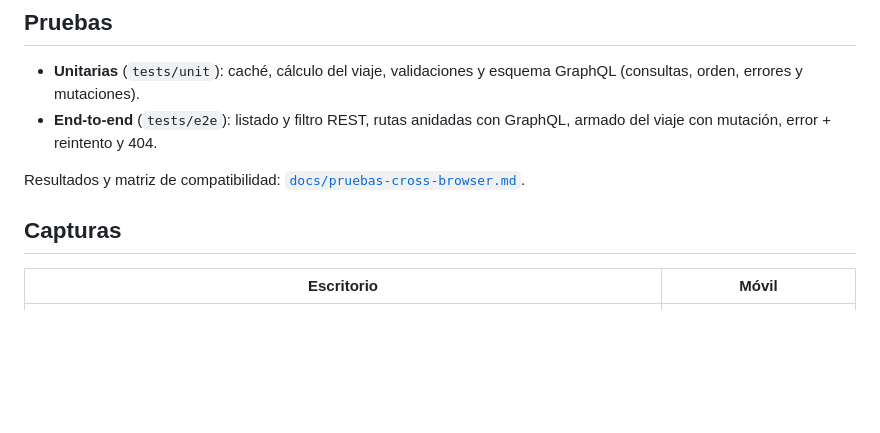
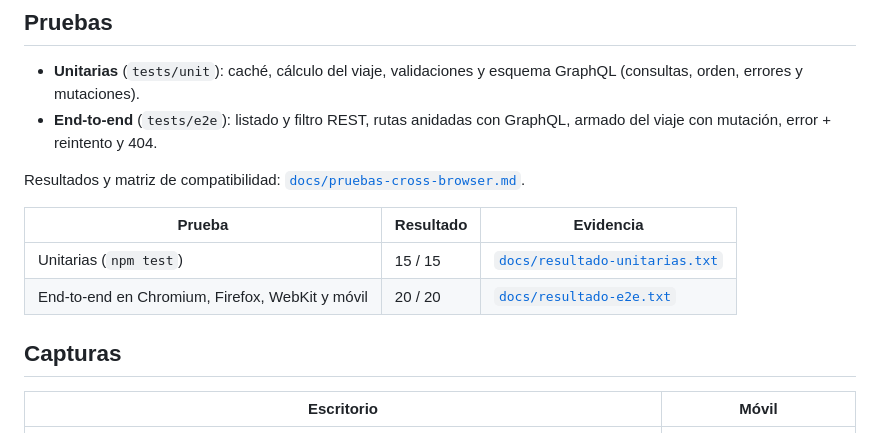
Before and after one commit to kbsg01/PFY2202_Exp2_S5_Karla_Santibanez, a Markdown page: README.md, the part around one of its changes. Drawn GitHub-style; blank space fills up the shorter version.

```diff
--- a/README.md
+++ b/README.md
@@ -129,8 +128,13 @@ Luego, en GitHub → *Settings → Pages*, elegir la rama `gh-pages` como origen
 
 Resultados y matriz de compatibilidad: [`docs/pruebas-cross-browser.md`](docs/pruebas-cross-browser.md).
 
+| Prueba                                           | Resultado | Evidencia                                                       |
+| ------------------------------------------------ | --------- | --------------------------------------------------------------- |
+| Unitarias (`npm test`)                         | 15 / 15   | [`docs/resultado-unitarias.txt`](docs/resultado-unitarias.txt) |
+| End-to-end en Chromium, Firefox, WebKit y móvil | 20 / 20   | [`docs/resultado-e2e.txt`](docs/resultado-e2e.txt)             |
+
 ## Capturas
 
-| Escritorio | Móvil |
-|---|---|
+| Escritorio                                                 | Móvil                                                     |
+| ---------------------------------------------------------- | ---------------------------------------------------------- |
 | ![Vuelos por GraphQL](docs/capturas/03-vuelos-graphql.png) | ![Destinos en móvil](docs/capturas/10-movil-destinos.png) |
```
Also changed, not shown: other parts of README.md (+35 -19 lines), docs/pruebas-cross-browser.md (+18 -6 lines), docs/capturas/13-chromium-vuelos.png (added), docs/capturas/13-firefox-vuelos.png (added), docs/capturas/13-webkit-vuelos.png (added), docs/capturas/14-reporte-playwright.png (added), 4 other files.
